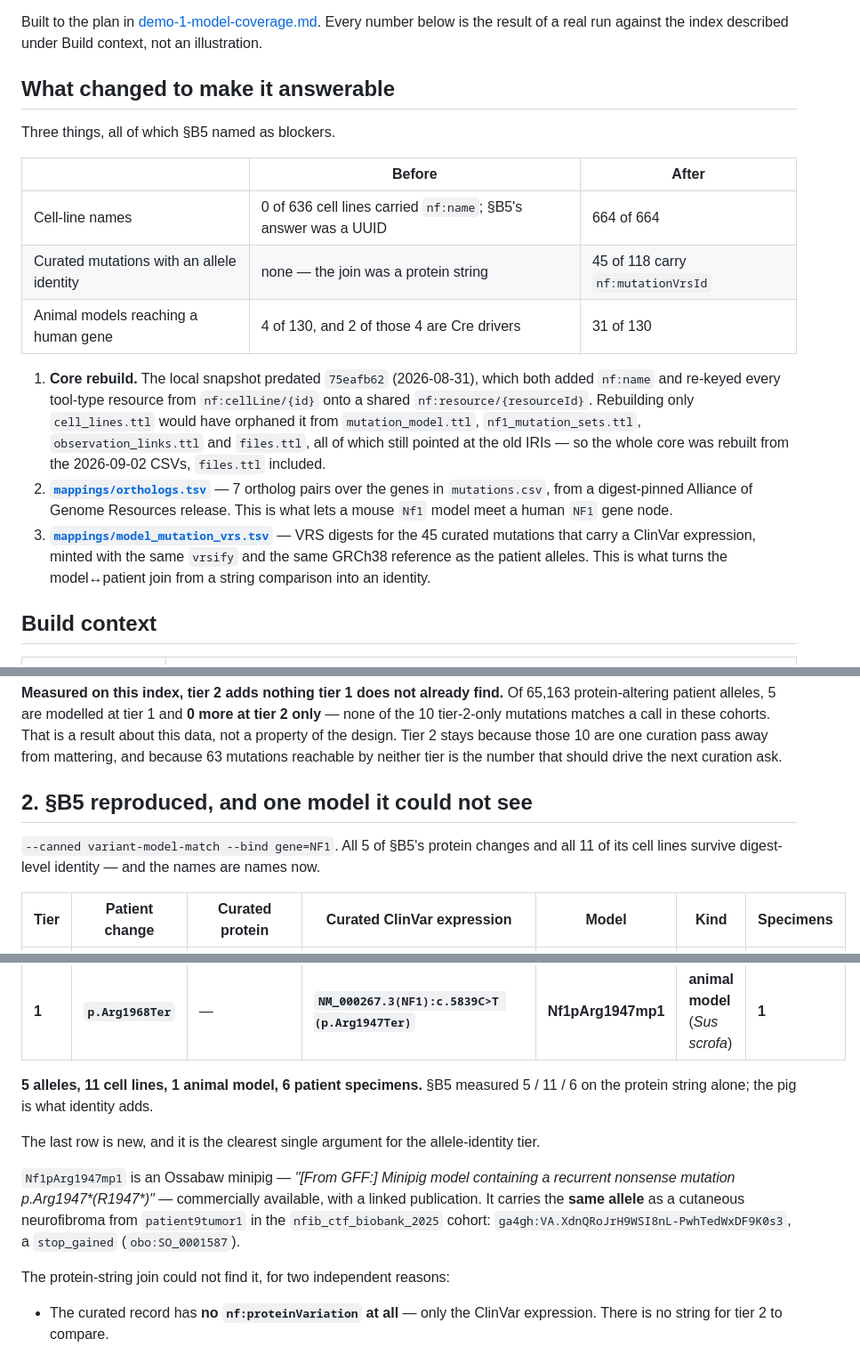
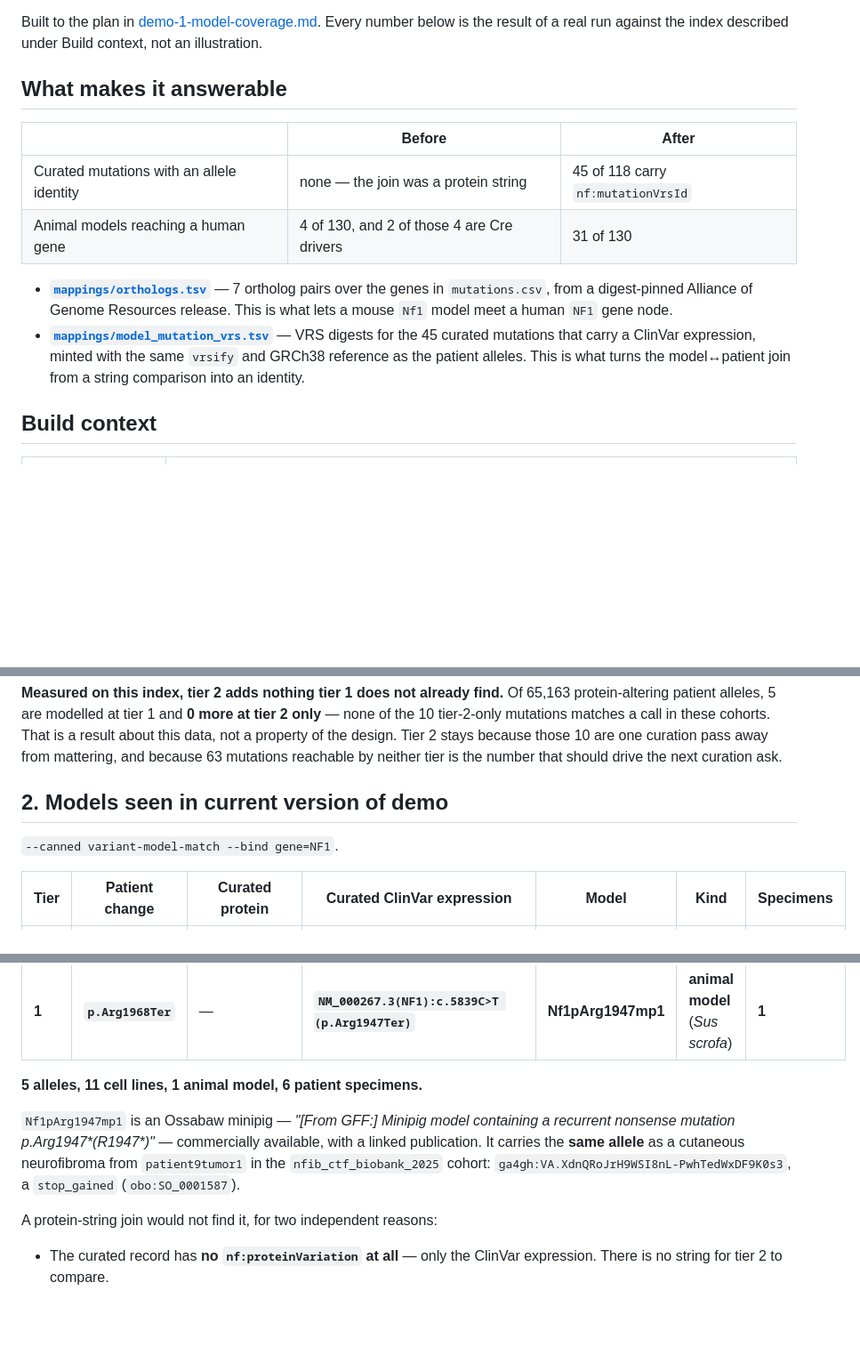
Before and after one commit to nf-osi/kg-pipeline, a Markdown page: docs/demos/model-coverage.md, 3 parts joined by grey strips. Shown at 89% size. GitHub-like rendering; blank space fills up the shorter version.

```diff
--- a/docs/demos/model-coverage.md
+++ b/docs/demos/model-coverage.md
@@ -13,28 +13,19 @@ Built to the plan in [demo-1-model-coverage.md](demo-1-model-coverage.md). Every
 below is the result of a real run against the index described under Build context, not an
 illustration.
 
-## What changed to make it answerable
-
-Three things, all of which §B5 named as blockers.
+## What makes it answerable
 
 | | Before | After |
 |---|---|---|
-| Cell-line names | 0 of 636 cell lines carried `nf:name`; §B5's answer was a UUID | 664 of 664 |
 | Curated mutations with an allele identity | none — the join was a protein string | 45 of 118 carry `nf:mutationVrsId` |
 | Animal models reaching a human gene | 4 of 130, and 2 of those 4 are Cre drivers | 31 of 130 |
 
-1. **Core rebuild.** The local snapshot predated `75eafb62` (2026-08-31), which both
-   added `nf:name` and re-keyed every tool-type resource from `nf:cellLine/{id}` onto a
-   shared `nf:resource/{resourceId}`. Rebuilding only `cell_lines.ttl` would have
-   orphaned it from `mutation_model.ttl`, `nf1_mutation_sets.ttl`, `observation_links.ttl`
-   and `files.ttl`, all of which still pointed at the old IRIs — so the whole core was
-   rebuilt from the 2026-09-02 CSVs, `files.ttl` included.
-2. **[`mappings/orthologs.tsv`](../../mappings/orthologs.tsv)** — 7 ortholog pairs over
+- **[`mappings/orthologs.tsv`](../../mappings/orthologs.tsv)** — 7 ortholog pairs over
    the genes in `mutations.csv`, from a digest-pinned Alliance of Genome Resources
    release. This is what lets a mouse `Nf1` model meet a human `NF1` gene node.
-3. **[`mappings/model_mutation_vrs.tsv`](../../mappings/model_mutation_vrs.tsv)** — VRS
-   digests for the 45 curated mutations that carry a ClinVar expression, minted with the
-   same `vrsify` and the same GRCh38 reference as the patient alleles. This is what turns
+- **[`mappings/model_mutation_vrs.tsv`](../../mappings/model_mutation_vrs.tsv)** — VRS
+   digests for the 45 curated mutations that carry a ClinVar expression, minted with the same
+   `vrsify` and GRCh38 reference as the patient alleles. This is what turns
    the model↔patient join from a string comparison into an identity.
 
 ## Build context
@@ -98,10 +86,9 @@ about this data, not a property of the design. Tier 2 stays because those 10 are
 curation pass away from mattering, and because 63 mutations reachable by neither tier is
 the number that should drive the next curation ask.
 
-## 2. §B5 reproduced, and one model it could not see
+## 2. Models seen in current version of demo
 
-`--canned variant-model-match --bind gene=NF1`. All 5 of §B5's protein changes and all 11
-of its cell lines survive digest-level identity — and the names are names now.
+`--canned variant-model-match --bind gene=NF1`.
 
 | Tier | Patient change | Curated protein | Curated ClinVar expression | Model | Kind | Specimens |
 |---|---|---|---|---|---|---|
@@ -113,10 +100,7 @@ of its cell lines survive digest-level identity — and the names are names now.
 | 1 | `p.Arg1968Ter` | `p.Arg1968Ter` | `NM_001042492.3(NF1):c.5902C>T` | RG-315 | cell line | 1 |
 | **1** | **`p.Arg1968Ter`** | — | **`NM_000267.3(NF1):c.5839C>T (p.Arg1947Ter)`** | **Nf1pArg1947mp1** | **animal model** (*Sus scrofa*) | **1** |
 
-**5 alleles, 11 cell lines, 1 animal model, 6 patient specimens.** §B5 measured 5 / 11 / 6
-on the protein string alone; the pig is what identity adds.
-
-The last row is new, and it is the clearest single argument for the allele-identity tier.
+**5 alleles, 11 cell lines, 1 animal model, 6 patient specimens.**
 
 `Nf1pArg1947mp1` is an Ossabaw minipig — *"[From GFF:] Minipig model containing a recurrent
 nonsense mutation p.Arg1947\*(R1947\*)"* — commercially available, with a linked
@@ -124,7 +108,7 @@ publication. It carries the **same allele** as a cutaneous neurofibroma from
 `patient9tumor1` in the `nfib_ctf_biobank_2025` cohort: `ga4gh:VA.XdnQRoJrH9WSI8nL-PwhTedWxDF9K0s3`,
 a `stop_gained` (`obo:SO_0001587`).
 
-The protein-string join could not find it, for two independent reasons:
+A protein-string join would not find it, for two independent reasons:
 
 - The curated record has **no `nf:proteinVariation` at all** — only the ClinVar
   expression. There is no string for tier 2 to compare.
```
Also changed, not shown: other parts of docs/demos/model-coverage.md (+2 -6 lines).
